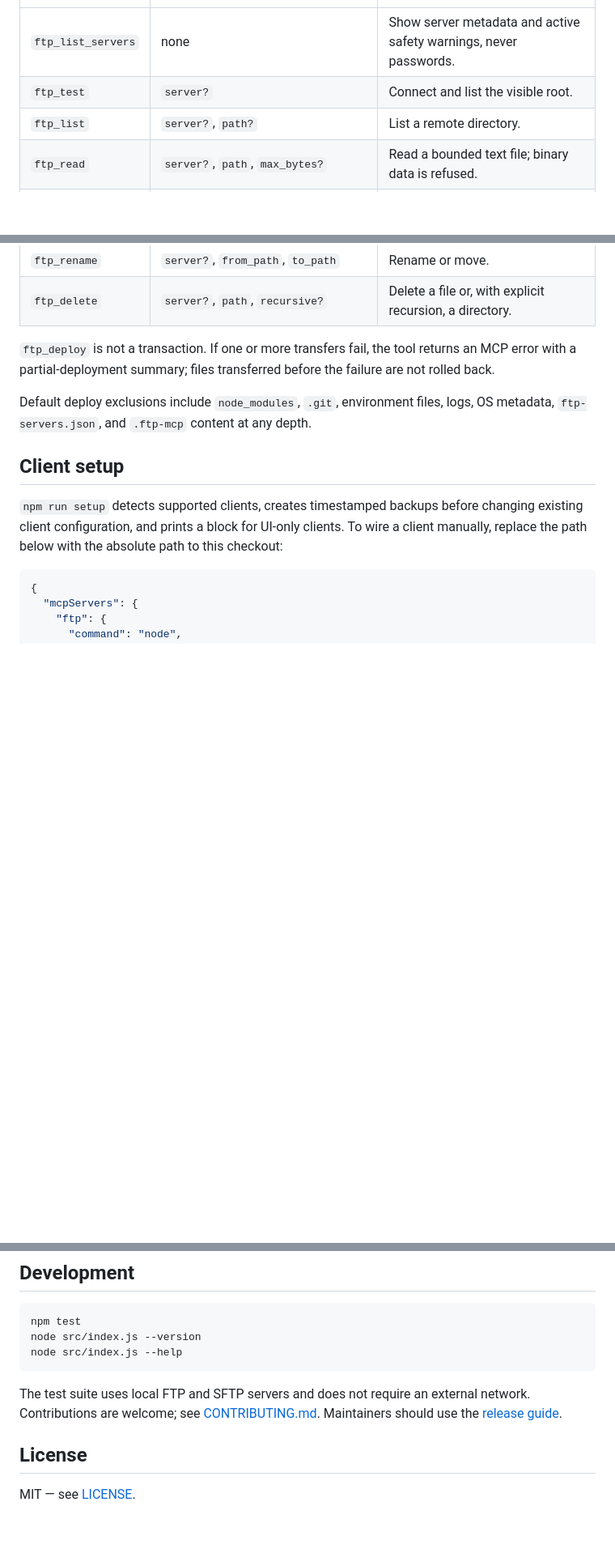
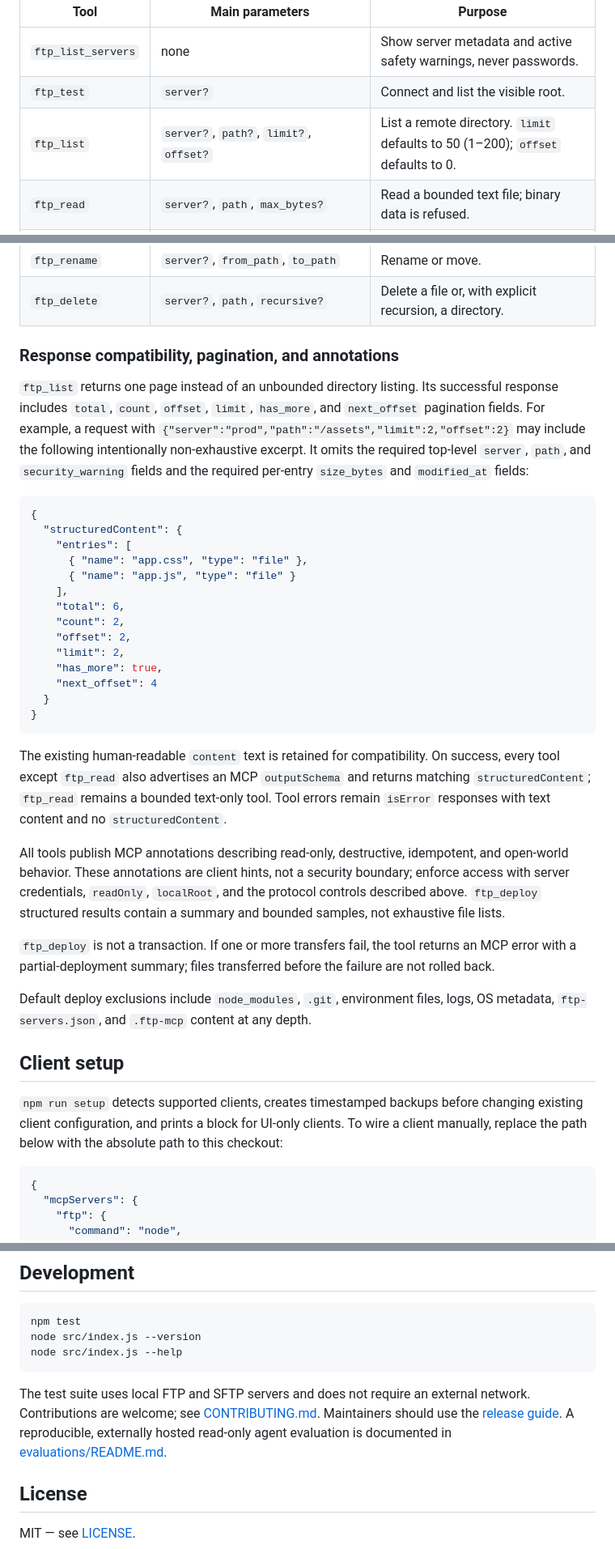
Before and after one commit to alebgl77/ftp-deploy-mcp, a Markdown page: README.md, 3 parts joined by grey strips. Shown at 81% size. Drawn GitHub-style; blank space fills up the shorter version.

````diff
--- a/README.md
+++ b/README.md
@@ -173,7 +173,7 @@ exists.
 |---|---|---|
 | `ftp_list_servers` | none | Show server metadata and active safety warnings, never passwords. |
 | `ftp_test` | `server?` | Connect and list the visible root. |
-| `ftp_list` | `server?`, `path?` | List a remote directory. |
+| `ftp_list` | `server?`, `path?`, `limit?`, `offset?` | List a remote directory. `limit` defaults to 50 (1–200); `offset` defaults to 0. |
 | `ftp_read` | `server?`, `path`, `max_bytes?` | Read a bounded text file; binary data is refused. |
 | `ftp_upload` | `server?`, `local_path`, `remote_path?` | Upload one file from `localRoot`. |
 | `ftp_deploy` | `server?`, `local_dir`, `remote_dir?`, `include?`, `exclude?`, `dry_run?` | Recursively deploy a directory from `localRoot`. |
@@ -181,6 +181,45 @@ exists.
 | `ftp_mkdir` | `server?`, `path` | Create a remote directory recursively. |
 | `ftp_rename` | `server?`, `from_path`, `to_path` | Rename or move. |
 | `ftp_delete` | `server?`, `path`, `recursive?` | Delete a file or, with explicit recursion, a directory. |
+
+### Response compatibility, pagination, and annotations
+
+`ftp_list` returns one page instead of an unbounded directory listing. Its
+successful response includes `total`, `count`, `offset`, `limit`, `has_more`,
+and `next_offset` pagination fields. For example, a request with
+`{"server":"prod","path":"/assets","limit":2,"offset":2}` may include the
+following intentionally non-exhaustive excerpt. It omits the required
+top-level `server`, `path`, and `security_warning` fields and the required
+per-entry `size_bytes` and `modified_at` fields:
+
+```json
+{
+  "structuredContent": {
+    "entries": [
+      { "name": "app.css", "type": "file" },
+      { "name": "app.js", "type": "file" }
+    ],
+    "total": 6,
+    "count": 2,
+    "offset": 2,
+    "limit": 2,
+    "has_more": true,
+    "next_offset": 4
+  }
+}
+```
+
+The existing human-readable `content` text is retained for compatibility.
+On success, every tool except `ftp_read` also advertises an MCP
+`outputSchema` and returns matching `structuredContent`; `ftp_read` remains a
+bounded text-only tool. Tool errors remain `isError` responses with text
+content and no `structuredContent`.
+
+All tools publish MCP annotations describing read-only, destructive,
+idempotent, and open-world behavior. These annotations are client hints, not a
+security boundary; enforce access with server credentials, `readOnly`,
+`localRoot`, and the protocol controls described above. `ftp_deploy` structured
+results contain a summary and bounded samples, not exhaustive file lists.
 
 `ftp_deploy` is not a transaction. If one or more transfers fail, the tool
 returns an MCP error with a partial-deployment summary; files transferred
@@ -280,7 +319,8 @@ node src/index.js --help
 The test suite uses local FTP and SFTP servers and does not require an external
 network. Contributions are welcome; see
 [CONTRIBUTING.md](./CONTRIBUTING.md). Maintainers should use the
-[release guide](./docs/RELEASE.md).
+[release guide](./docs/RELEASE.md). A reproducible, externally hosted read-only
+agent evaluation is documented in [evaluations/README.md](./evaluations/README.md).
 
 ## License
 
````
Also changed, not shown: CHANGELOG.md (+10 -0 lines), README.fr.md (+44 -2 lines).
